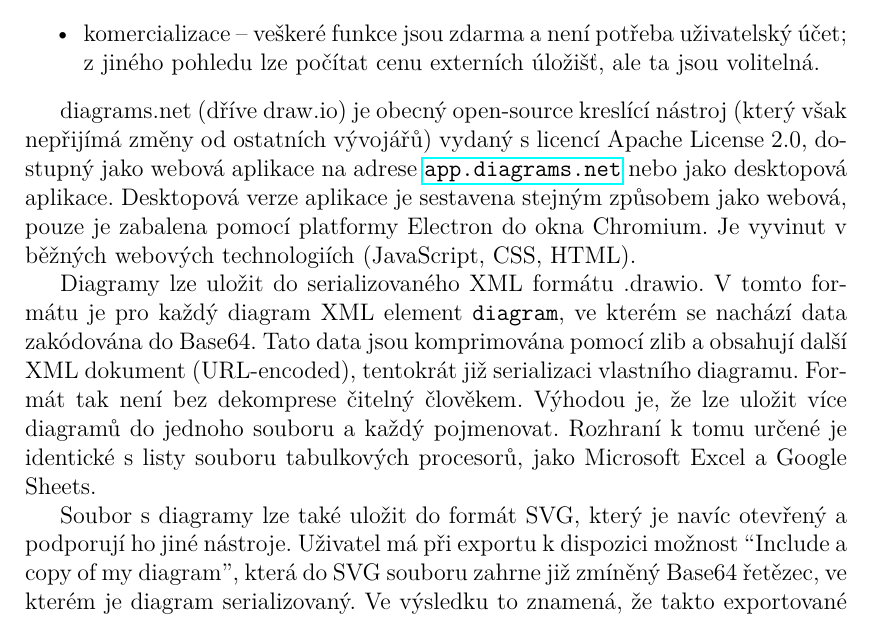
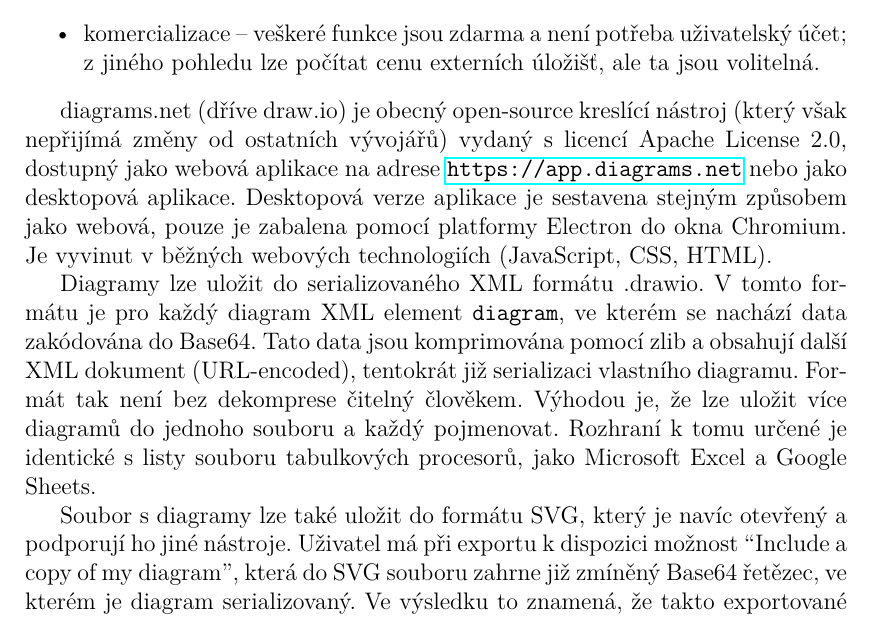
Before and after one commit to sorashi/schemcat, a LaTeX thesis (text/cs/prace.tex, which reads text/cs/kap01.tex): part of page 5 of 14, cut so that both start at the same text. Compiled offline with pdfLaTeX.

Commit message:
Upravit diagrams.net

```diff
--- a/text/cs/kap01.tex
+++ b/text/cs/kap01.tex
@@ -77,7 +77,7 @@ Srovnávací kritéria:
 
 diagrams.net (dříve draw.io) je obecný open-source kreslící nástroj (který však
 nepřijímá změny od ostatních vývojářů) vydaný s licencí Apache License 2.0,
-dostupný jako webová aplikace na adrese \url{app.diagrams.net} nebo jako
+dostupný jako webová aplikace na adrese \url{https://app.diagrams.net} nebo jako
 desktopová aplikace. Desktopová verze aplikace je sestavena stejným způsobem
 jako webová, pouze je zabalena pomocí platformy Electron do okna Chromium. Je
 vyvinut v běžných we\-bo\-vých tech\-no\-lo\-gi\-ích (Java\-Script, CSS, HTML).
@@ -91,7 +91,7 @@ diagramů do jednoho souboru a každý pojmenovat. Rozhraní k tomu určené je
 identické s listy souboru tabulkových procesorů, jako Microsoft Excel a Google
 Sheets.
 
-Soubor s diagramy lze také uložit do formát SVG, který je navíc otevřený a
+Soubor s diagramy lze také uložit do formátu SVG, který je navíc otevřený a
 podporují ho jiné nástroje. Uživatel má při exportu k dispozici možnost
 ``Include a copy of my diagram'', která do SVG souboru zahrne již zmíněný Base64
 řetězec, ve kterém je diagram serializovaný. Ve výsledku to znamená, že takto
```
